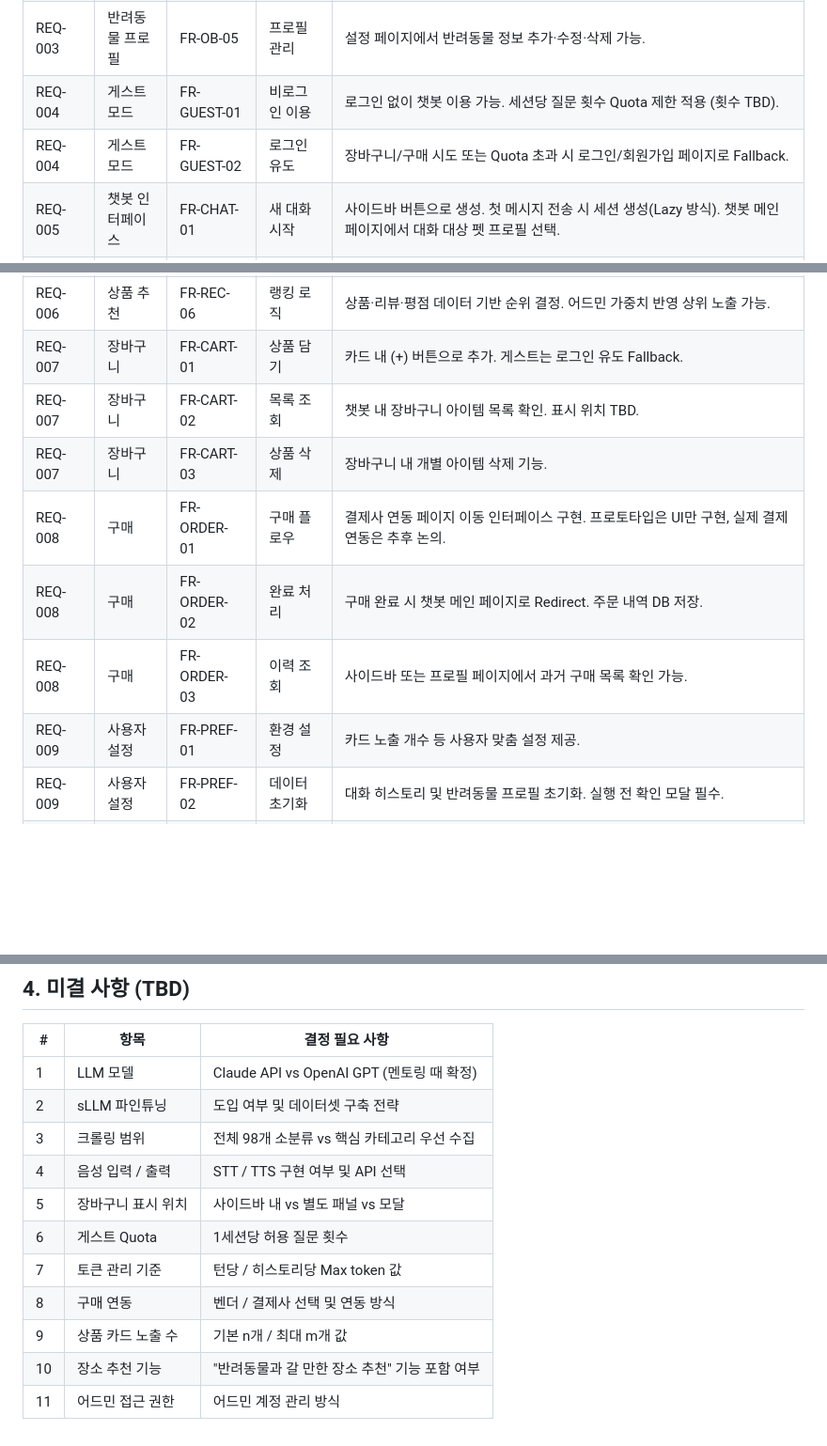
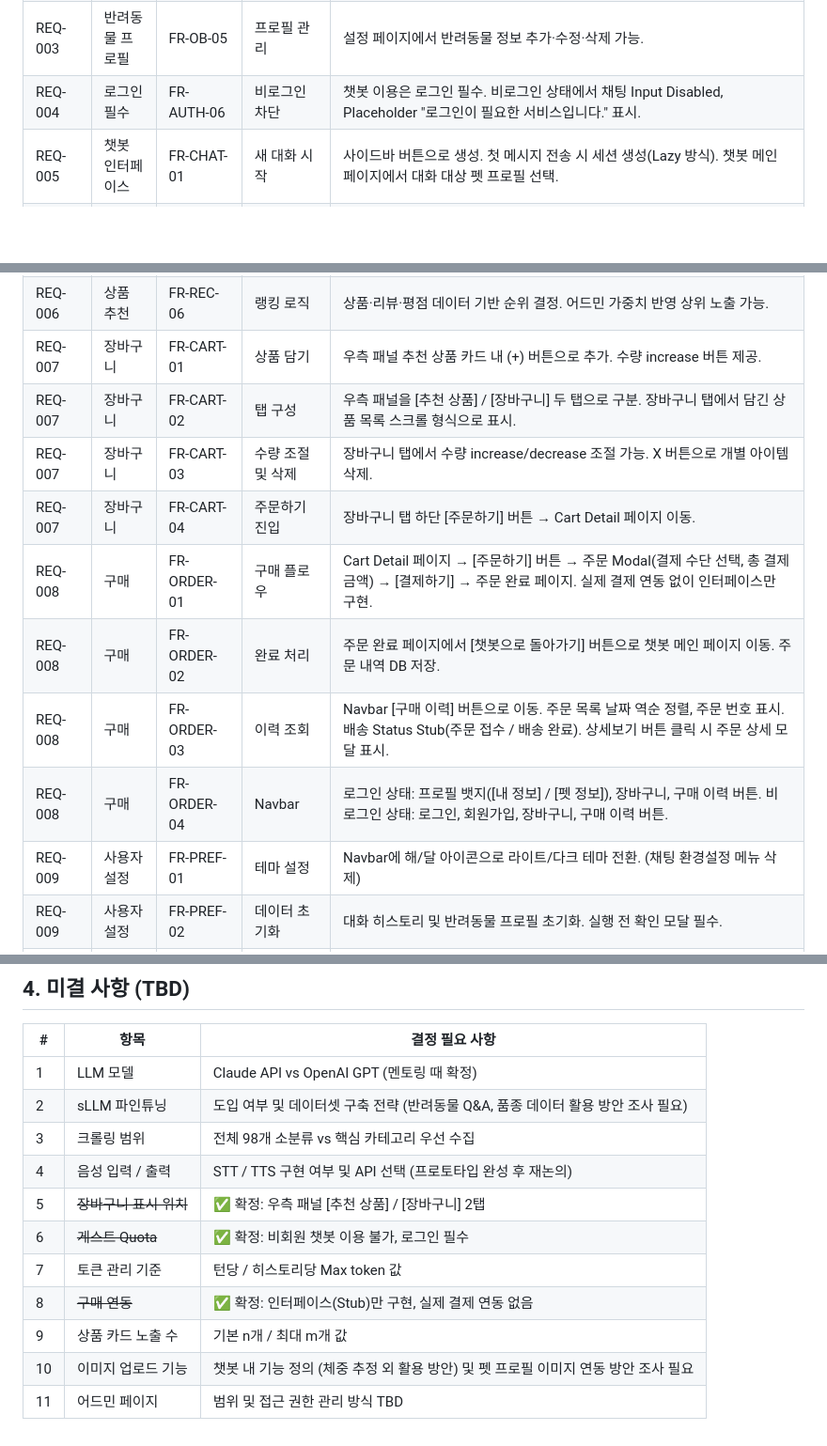
Before and after one commit to skn-ai22-251029/SKN22-Final-2Team-WEB, a Markdown page: docs/planning/03_requirements_spec.md, 3 parts joined by grey strips. Shown at 94% size. Drawn GitHub-style; blank space fills up the shorter version.

Commit message:
docs(requirements): 회의 결정사항 반영 (#31)
- 비회원 챗봇 이용 불가로 변경 (REQ-004 → FR-AUTH-06)
- 소셜 로그인 CI 로고 필수 표시 명시 (FR-AUTH-02)
- 장바구니/주문 플로우 상세화 (FR-CART-01~04, FR-ORDER-01~04)
  - 우측 패널 2탭([추천 상품]/[장바구니]) 확정
  - 주문 Modal → 완료 페이지 → 챗봇으로 돌아가기 플로우 추가
  - 구매 이력 페이지 스펙 (날짜순, 배송 Status Stub, 상세 모달)
  - Navbar 구성 (로그인/비로그인 상태별)
- 채팅 환경설정 삭제 → Navbar 테마 설정(해/달 아이콘) 으로 변경 (FR-PREF-01)
- TBD 테이블 업데이트 (#5, #6, #8 확정 처리, #10 이미지 업로드로 교체)

```diff
--- a/docs/planning/03_requirements_spec.md
+++ b/docs/planning/03_requirements_spec.md
@@ -25,8 +25,7 @@
 | REQ-003 | 반려동물 프로필 | FR-OB-03 | 건강/식이 입력 | 마지막 접종일, 건강 관심사(피부·관절·소화·체중·요로·눈물·헤어볼·치아·면역), 알레르기 태그, 선호 사료 형태, 예산대, 특이사항 입력. |
 | REQ-003 | 반려동물 프로필 | FR-OB-04 | 온보딩 완료 | 등록 완료 후 챗봇 메인 페이지로 Redirect. 프로필 기반 추천 질문 예시 표시. |
 | REQ-003 | 반려동물 프로필 | FR-OB-05 | 프로필 관리 | 설정 페이지에서 반려동물 정보 추가·수정·삭제 가능. |
-| REQ-004 | 게스트 모드 | FR-GUEST-01 | 비로그인 이용 | 로그인 없이 챗봇 이용 가능. 세션당 질문 횟수 Quota 제한 적용 (횟수 TBD). |
-| REQ-004 | 게스트 모드 | FR-GUEST-02 | 로그인 유도 | 장바구니/구매 시도 또는 Quota 초과 시 로그인/회원가입 페이지로 Fallback. |
+| REQ-004 | 로그인 필수 | FR-AUTH-06 | 비로그인 차단 | 챗봇 이용은 로그인 필수. 비로그인 상태에서 채팅 Input Disabled, Placeholder "로그인이 필요한 서비스입니다." 표시. |
 | REQ-005 | 챗봇 인터페이스 | FR-CHAT-01 | 새 대화 시작 | 사이드바 버튼으로 생성. 첫 메시지 전송 시 세션 생성(Lazy 방식). 챗봇 메인 페이지에서 대화 대상 펫 프로필 선택. |
 | REQ-005 | 챗봇 인터페이스 | FR-CHAT-02 | 제목 자동 생성 | 첫 입력 텍스트 기반으로 LLM이 제목 생성. 수동 변경 가능. 대화 제목 우측에 YY-MM-DD 날짜 표시. 마우스 호버 시 삭제(휴지통) 버튼 노출, 클릭 시 삭제 확인 모달 표시. |
 | REQ-005 | 챗봇 인터페이스 | FR-CHAT-03 | 컨텍스트 유지 | 반려동물 프로필 정보를 시스템 프롬프트에 자동 주입. 멀티턴 대화 보장. |
@@ -43,13 +42,15 @@
 | REQ-006 | 상품 추천 | FR-REC-04 | 추천 근거 표시 | AIMessage로 프로필 맥락 기반 추천 이유를 채팅 영역에 표시. 구매 이력은 우측 패널 상단에 노출. |
 | REQ-006 | 상품 추천 | FR-REC-05 | 조건 기반 추천 | 가격대·브랜드 등 추가 조건 입력 시 조건 반영하여 실시간 응답 갱신. |
 | REQ-006 | 상품 추천 | FR-REC-06 | 랭킹 로직 | 상품·리뷰·평점 데이터 기반 순위 결정. 어드민 가중치 반영 상위 노출 가능. |
-| REQ-007 | 장바구니 | FR-CART-01 | 상품 담기 | 카드 내 (+) 버튼으로 추가. 게스트는 로그인 유도 Fallback. |
-| REQ-007 | 장바구니 | FR-CART-02 | 목록 조회 | 챗봇 내 장바구니 아이템 목록 확인. 표시 위치 TBD. |
-| REQ-007 | 장바구니 | FR-CART-03 | 상품 삭제 | 장바구니 내 개별 아이템 삭제 기능. |
-| REQ-008 | 구매 | FR-ORDER-01 | 구매 플로우 | 결제사 연동 페이지 이동 인터페이스 구현. 프로토타입은 UI만 구현, 실제 결제 연동은 추후 논의. |
-| REQ-008 | 구매 | FR-ORDER-02 | 완료 처리 | 구매 완료 시 챗봇 메인 페이지로 Redirect. 주문 내역 DB 저장. |
-| REQ-008 | 구매 | FR-ORDER-03 | 이력 조회 | 사이드바 또는 프로필 페이지에서 과거 구매 목록 확인 가능. |
-| REQ-009 | 사용자 설정 | FR-PREF-01 | 환경 설정 | 카드 노출 개수 등 사용자 맞춤 설정 제공. |
+| REQ-007 | 장바구니 | FR-CART-01 | 상품 담기 | 우측 패널 추천 상품 카드 내 (+) 버튼으로 추가. 수량 increase 버튼 제공. |
+| REQ-007 | 장바구니 | FR-CART-02 | 탭 구성 | 우측 패널을 [추천 상품] / [장바구니] 두 탭으로 구분. 장바구니 탭에서 담긴 상품 목록 스크롤 형식으로 표시. |
+| REQ-007 | 장바구니 | FR-CART-03 | 수량 조절 및 삭제 | 장바구니 탭에서 수량 increase/decrease 조절 가능. X 버튼으로 개별 아이템 삭제. |
+| REQ-007 | 장바구니 | FR-CART-04 | 주문하기 진입 | 장바구니 탭 하단 [주문하기] 버튼 → Cart Detail 페이지 이동. |
+| REQ-008 | 구매 | FR-ORDER-01 | 구매 플로우 | Cart Detail 페이지 → [주문하기] 버튼 → 주문 Modal(결제 수단 선택, 총 결제 금액) → [결제하기] → 주문 완료 페이지. 실제 결제 연동 없이 인터페이스만 구현. |
+| REQ-008 | 구매 | FR-ORDER-02 | 완료 처리 | 주문 완료 페이지에서 [챗봇으로 돌아가기] 버튼으로 챗봇 메인 페이지 이동. 주문 내역 DB 저장. |
+| REQ-008 | 구매 | FR-ORDER-03 | 이력 조회 | Navbar [구매 이력] 버튼으로 이동. 주문 목록 날짜 역순 정렬, 주문 번호 표시. 배송 Status Stub(주문 접수 / 배송 완료). 상세보기 버튼 클릭 시 주문 상세 모달 표시. |
+| REQ-008 | 구매 | FR-ORDER-04 | Navbar | 로그인 상태: 프로필 뱃지([내 정보] / [펫 정보]), 장바구니, 구매 이력 버튼. 비로그인 상태: 로그인, 회원가입, 장바구니, 구매 이력 버튼. |
+| REQ-009 | 사용자 설정 | FR-PREF-01 | 테마 설정 | Navbar에 해/달 아이콘으로 라이트/다크 테마 전환. (채팅 환경설정 메뉴 삭제) |
 | REQ-009 | 사용자 설정 | FR-PREF-02 | 데이터 초기화 | 대화 히스토리 및 반려동물 프로필 초기화. 실행 전 확인 모달 필수. |
 | REQ-010 | 어드민 페이지 | FR-ADMIN-01 | 대시보드 | 판매 실적 데이터, RAG 조회 통계, 주요 지표 시각화 제공. |
 | REQ-010 | 어드민 페이지 | FR-ADMIN-02 | 추천 레벨 관리 | 특정 상품 상위 노출을 위한 가중치 직접 지정 기능. |
@@ -189,13 +190,13 @@
 | # | 항목 | 결정 필요 사항 |
 |---|---|---|
 | 1 | LLM 모델 | Claude API vs OpenAI GPT (멘토링 때 확정) |
-| 2 | sLLM 파인튜닝 | 도입 여부 및 데이터셋 구축 전략 |
+| 2 | sLLM 파인튜닝 | 도입 여부 및 데이터셋 구축 전략 (반려동물 Q&A, 품종 데이터 활용 방안 조사 필요) |
 | 3 | 크롤링 범위 | 전체 98개 소분류 vs 핵심 카테고리 우선 수집 |
-| 4 | 음성 입력 / 출력 | STT / TTS 구현 여부 및 API 선택 |
-| 5 | 장바구니 표시 위치 | 사이드바 내 vs 별도 패널 vs 모달 |
-| 6 | 게스트 Quota | 1세션당 허용 질문 횟수 |
+| 4 | 음성 입력 / 출력 | STT / TTS 구현 여부 및 API 선택 (프로토타입 완성 후 재논의) |
+| 5 | ~~장바구니 표시 위치~~ | ✅ 확정: 우측 패널 [추천 상품] / [장바구니] 2탭 |
+| 6 | ~~게스트 Quota~~ | ✅ 확정: 비회원 챗봇 이용 불가, 로그인 필수 |
 | 7 | 토큰 관리 기준 | 턴당 / 히스토리당 Max token 값 |
-| 8 | 구매 연동 | 벤더 / 결제사 선택 및 연동 방식 |
+| 8 | ~~구매 연동~~ | ✅ 확정: 인터페이스(Stub)만 구현, 실제 결제 연동 없음 |
 | 9 | 상품 카드 노출 수 | 기본 n개 / 최대 m개 값 |
-| 10 | 장소 추천 기능 | "반려동물과 갈 만한 장소 추천" 기능 포함 여부 |
-| 11 | 어드민 접근 권한 | 어드민 계정 관리 방식 |
+| 10 | 이미지 업로드 기능 | 챗봇 내 기능 정의 (체중 추정 외 활용 방안) 및 펫 프로필 이미지 연동 방안 조사 필요 |
+| 11 | 어드민 페이지 | 범위 및 접근 권한 관리 방식 TBD |
```
Also changed, not shown: other parts of docs/planning/03_requirements_spec.md (+1 -1 lines).
